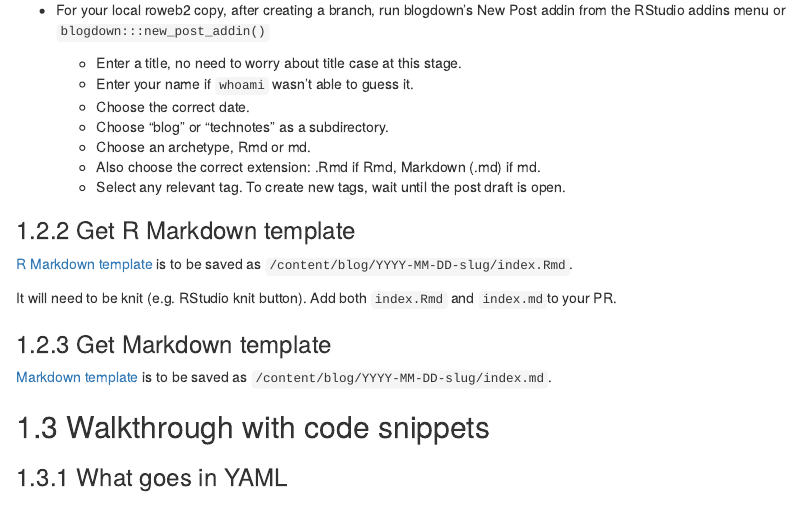
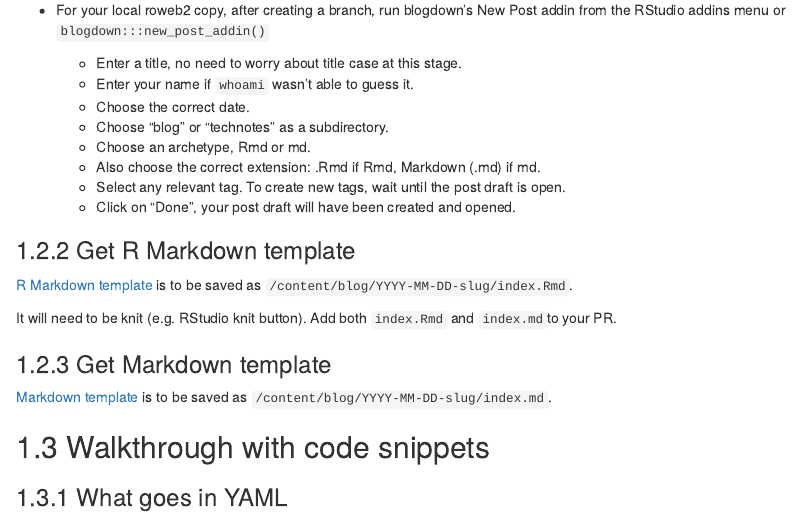
Before and after one commit to ropensci-org/blog-guidance, an R Markdown document (authortechnical.Rmd): the page in a window 1100 px wide, from 1130 px down. Rendered offline with R 4.5, knitr and Pandoc, with nearby package versions; drawn as R Markdown's standard HTML page in place of the format the file asks for; some code elsewhere in the file could not run offline.

Commit message:
add another step

```diff
--- a/authortechnical.Rmd
+++ b/authortechnical.Rmd
@@ -69,6 +69,7 @@ blogdown::install_hugo()
   * Choose an archetype, Rmd or md.
   * Also choose the correct extension: .Rmd if Rmd, Markdown (.md) if md.
   * Select any relevant tag. To create new tags, wait until the post draft is open.
+  * Click on "Done", your post draft will have been created and opened.
 
 ### Get R Markdown template
 
```
